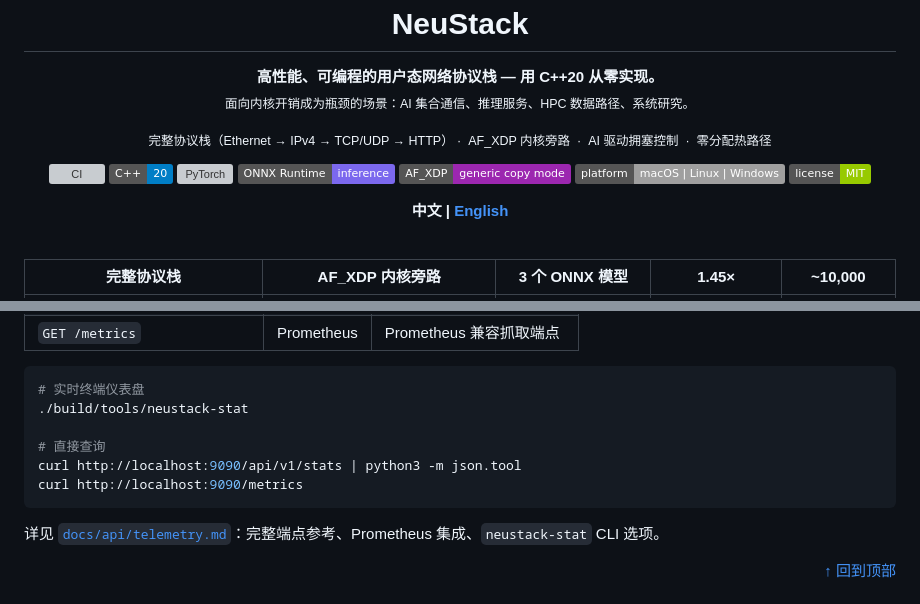
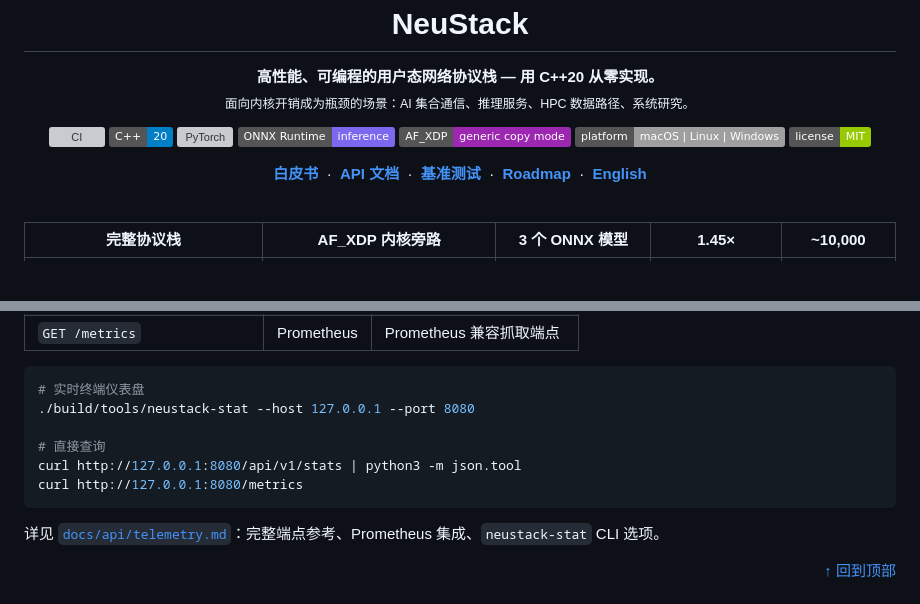
Before and after one commit to bakabaka999/NeuStack, a Markdown page: README.zh-CN.md, 2 parts joined by grey strips. GitHub-like rendering; badges without logos; blank space fills up the shorter version; grey boxes are pictures that could not be loaded.

Commit message:
docs: sync zh-CN README and fix benchmark.md note style

````diff
--- a/README.zh-CN.md
+++ b/README.zh-CN.md
@@ -4,10 +4,6 @@
 <p align="center">
   <strong>高性能、可编程的用户态网络协议栈 — 用 C++20 从零实现。</strong><br>
   <sub>面向内核开销成为瓶颈的场景：AI 集合通信、推理服务、HPC 数据路径、系统研究。</sub>
-</p>
-
-<p align="center">
-  <sub>完整协议栈（Ethernet → IPv4 → TCP/UDP → HTTP）&nbsp;·&nbsp; AF_XDP 内核旁路 &nbsp;·&nbsp; AI 驱动拥塞控制 &nbsp;·&nbsp; 零分配热路径</sub>
 </p>
 
 <p align="center">
@@ -21,7 +17,11 @@
 </p>
 
 <p align="center">
-  <b>中文 | <a href="README.md">English</a></b>
+  <a href="docs/project_whitepaper.md"><b>白皮书</b></a> &nbsp;·&nbsp;
+  <a href="docs/api/"><b>API 文档</b></a> &nbsp;·&nbsp;
+  <a href="docs/api/benchmark.md"><b>基准测试</b></a> &nbsp;·&nbsp;
+  <a href="#roadmap"><b>Roadmap</b></a> &nbsp;·&nbsp;
+  <a href="README.md"><b>English</b></a>
 </p>
 
 <br>
@@ -315,11 +315,11 @@ cmake --build build -j$(nproc)
 
 ```bash
 # 实时终端仪表盘
-./build/tools/neustack-stat
+./build/tools/neustack-stat --host 127.0.0.1 --port 8080
 
 # 直接查询
-curl http://localhost:9090/api/v1/stats | python3 -m json.tool
-curl http://localhost:9090/metrics
+curl http://127.0.0.1:8080/api/v1/stats | python3 -m json.tool
+curl http://127.0.0.1:8080/metrics
 ```
 
 详见 [`docs/api/telemetry.md`](docs/api/telemetry.md)：完整端点参考、Prometheus 集成、`neustack-stat` CLI 选项。
````
Also changed, not shown: README.md (+5 -1 lines), docs/api/benchmark.md (+2 -1 lines).
